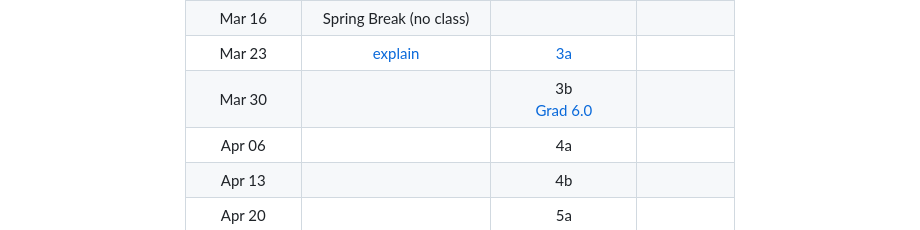
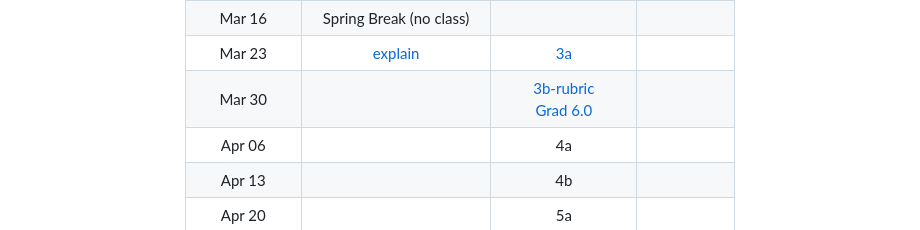
Before and after one commit to txt/seai26spr, a Markdown page: README.md, the part around the change. GitHub-like rendering.

```diff
--- a/README.md
+++ b/README.md
@@ -73,7 +73,7 @@ code suggestion, test generation, and documentation support.
 | Mar 09 | [optimization algorithms](docs/lect/optimization_tutorial.md)| |  [w7](docs/review/optimization_lecture_review.md) |
 | Mar 16 | Spring Break (no class) | | |
 | Mar 23 | [explain](docs/lect/cause.md)  |[3a](docs/submit/three/three.md) | |
-| Mar 30 | |3b <br> [Grad 6.0](docs/submit/project.md) | |
+| Mar 30 | | [3b-rubric](/docs/rubric/rubric-3b.md) <br> [Grad 6.0](docs/submit/project.md) | |
 | Apr 06 | | 4a  | |
 | Apr 13 | |4b  | |
 | Apr 20 | | 5a | |
```
